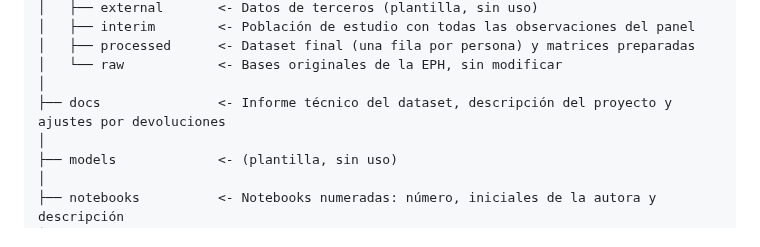
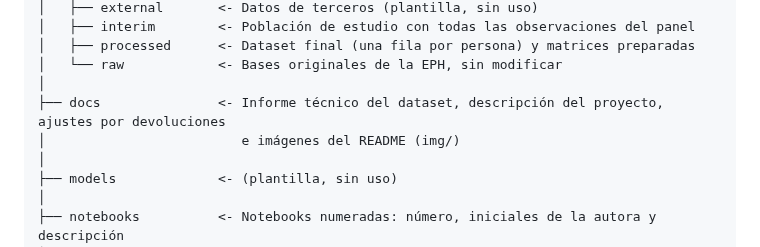
Before and after one commit to Elizabet866/prediccion-asistencia-nivel-superior-eph, a Markdown page: README.md, the part around one of its changes. Rendered like a GitHub page.

```diff
--- a/README.md
+++ b/README.md
@@ -152,7 +178,8 @@ Estructura generada con la plantilla [Cookiecutter Data Science](https://github.
 │   ├── processed      <- Dataset final (una fila por persona) y matrices preparadas
 │   └── raw            <- Bases originales de la EPH, sin modificar
 │
-├── docs               <- Informe técnico del dataset, descripción del proyecto y ajustes por devoluciones
+├── docs               <- Informe técnico del dataset, descripción del proyecto, ajustes por devoluciones
+│                         e imágenes del README (img/)
 │
 ├── models             <- (plantilla, sin uso)
 │
```
Also changed, not shown: other parts of README.md (+48 -8 lines), docs/img/logo-politecnico.png (added), docs/img/social-preview.png (added).
